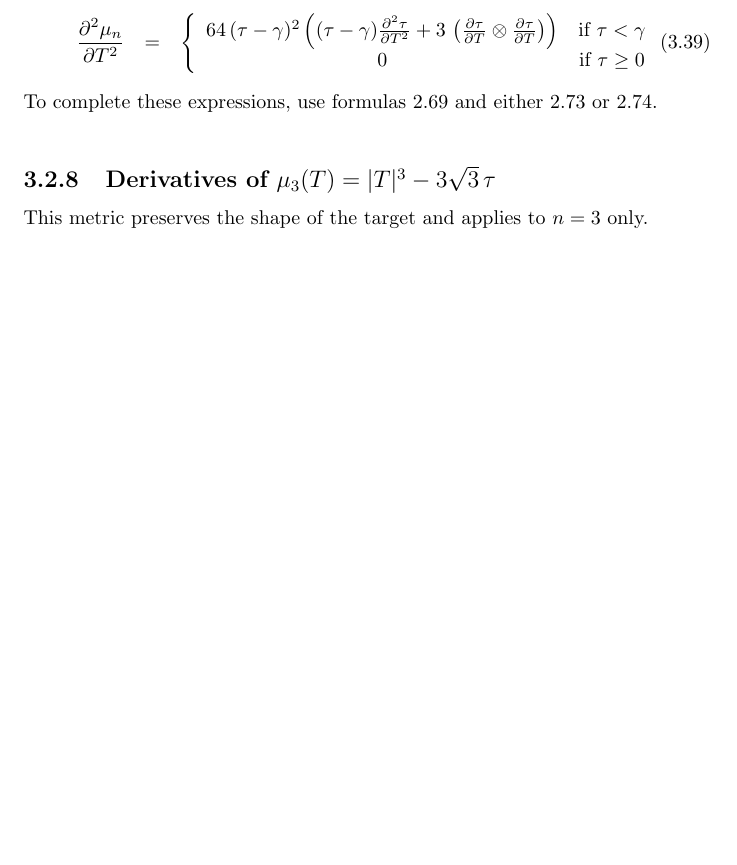
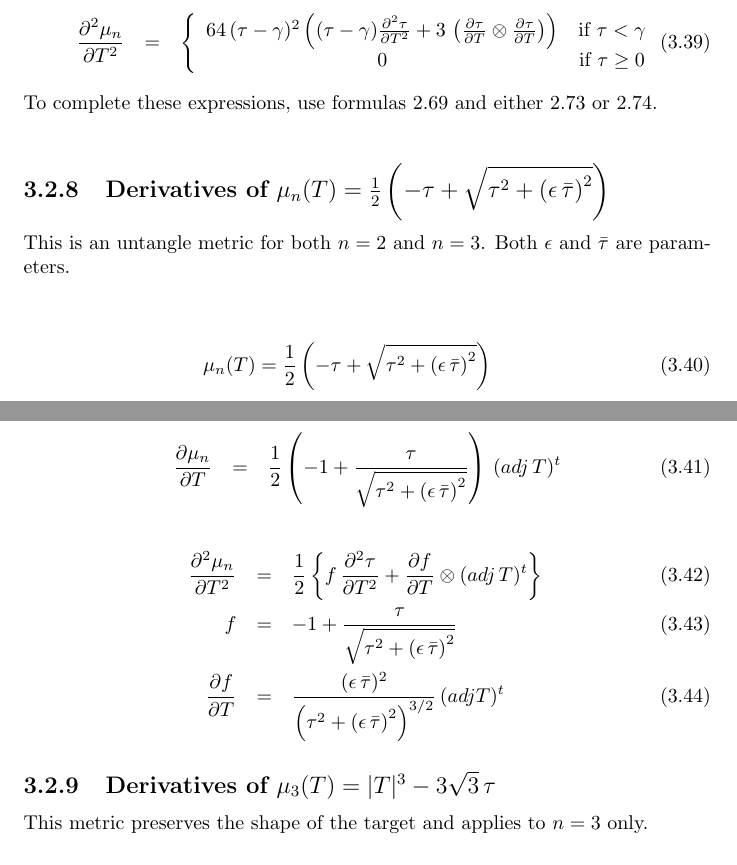
Before and after one commit to trilinos/mesquite, a LaTeX document (src/QualityMetric/TMP/derivs.tex): part of page 18 of 28 before the commit and two parts of pages 18 and 19 of 28 after it, the two joined at a grey line, cut so that both start at the same text, the shorter picture padded with empty space. Compiled offline with pdfLaTeX.

Commit message:
Added another untangle metric.

```diff
--- a/src/QualityMetric/TMP/derivs.tex
+++ b/src/QualityMetric/TMP/derivs.tex
@@ -1018,6 +1018,26 @@ To complete this expression, use formulas \ref{adjform} and either
 To complete these expressions, use formulas \ref{adjform} and either
 \ref{2ndtau2d} or \ref{2ndtau3d}. \newline
 
+\subsection{Derivatives of $\mu_n(T) = \frac{1}{2} \left( - \tau + \sqrt{\tau^2 + \left(\epsilon \, \bar{\tau} \right)^2} \right)$}
+
+\noindent This is an untangle metric for both $n=2$ and $n=3$. Both
+$\epsilon$ and $\bar{\tau}$ are parameters. \newline
+
+\begin{eqnarray}
+\mu_n(T) = \frac{1}{2} \left( - \tau + \sqrt{\tau^2 + \left(\epsilon \, \bar{\tau} \right)^2} \right)
+\end{eqnarray}
+
+\begin{eqnarray}
+\frac{\partial \mu_n}{\partial T} & = & \frac{1}{2} \left( -1 + \frac{\tau}{\sqrt{\tau^2 + \left(\epsilon \, \bar{\tau} \right)^2}} \right) \, (adj \, T)^t
+\end{eqnarray}
+
+\begin{eqnarray}
+\frac{\partial^2 \mu_n}{\partial T^2} & = & \frac{1}{2} \left\{ f \, \frac{\partial^2 \tau}{\partial T^2} + \frac{\partial f}{\partial T} \otimes (adj \, T)^t \right\} \\
+f & = & -1 +  \frac{\tau}{\sqrt{\tau^2 + \left(\epsilon \, \bar{\tau} \right)^2}} \\
+\frac{\partial f}{\partial T} & = & \frac{(\epsilon \, \bar{\tau})^2}{\left(\tau^2 + \left(\epsilon \, \bar{\tau} \right)^2 \right)^{3/2}} \, (adj T)^t
+\end{eqnarray}
+
+
 \subsection{Derivatives of $\mu_3(T) = |T|^3 - 3 \sqrt{3} \, \tau$}
 
 \noindent This metric preserves the shape of the target and applies
```
